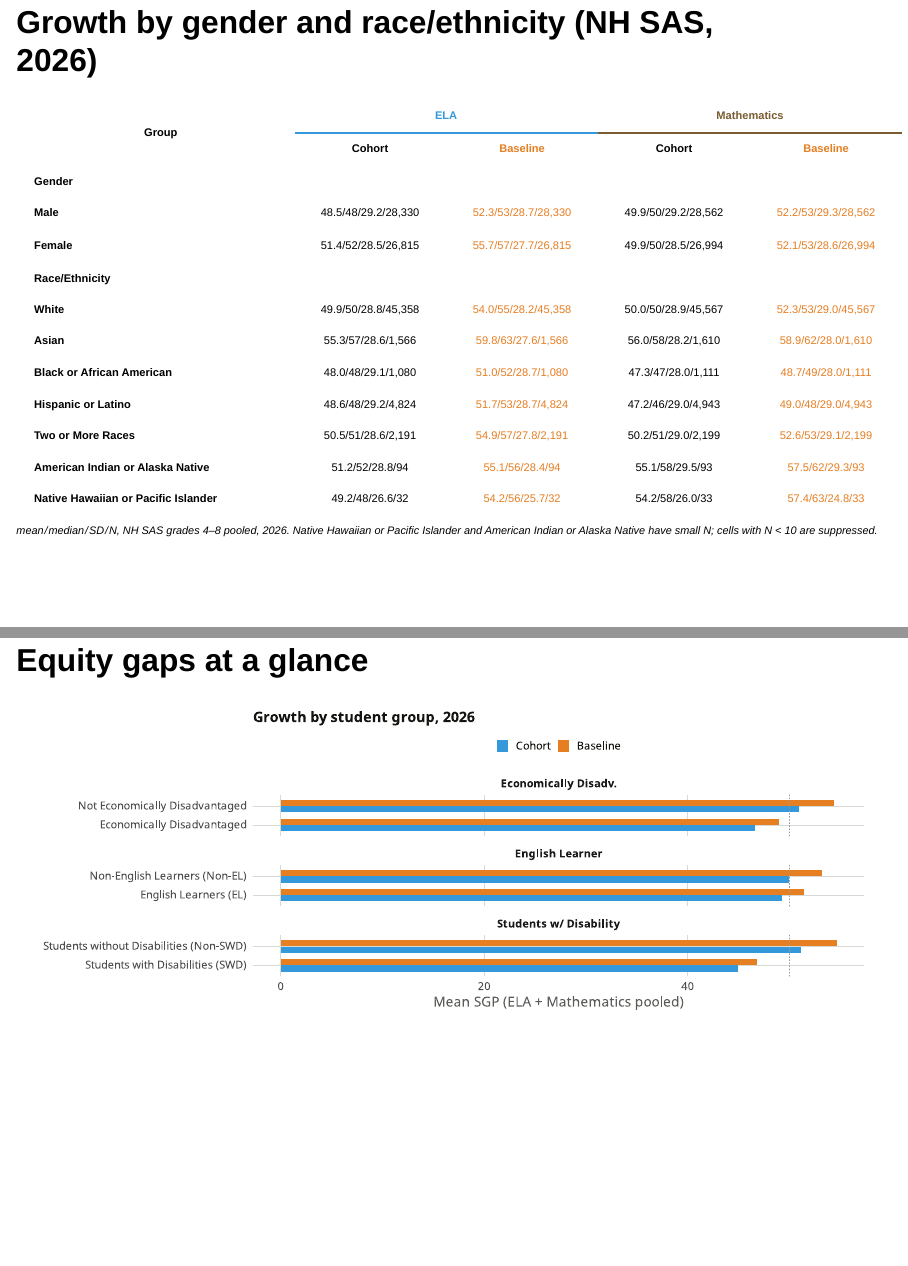
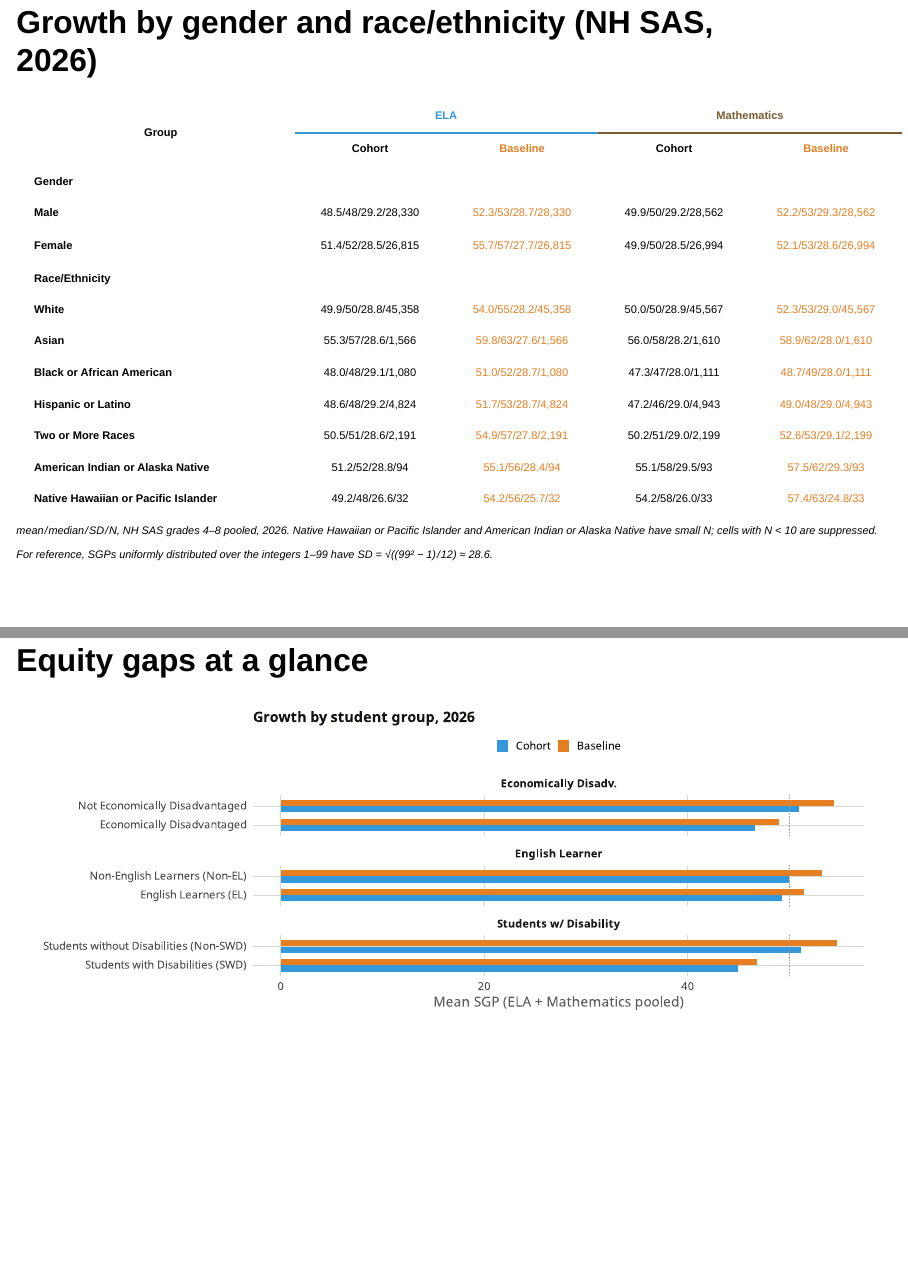
Before and after one commit to dbetebenner/New_Hampshire_101926_Presentation, a Quarto document (New_Hampshire_2026_SGP_Results.qmd): pages 25 and 26 of 49, joined at a grey line. Rendered offline with R 4.5, knitr and Pandoc in place of Quarto, with nearby package versions; drawn as Slidy slides in place of the format the file asks for.

Commit message:
Note the uniform-distribution SGP SD (about 28.6) in the student-group table footnotes
Co-authored-by: Cursor <cursoragent@cursor.com>

````diff
--- a/New_Hampshire_2026_SGP_Results.qmd
+++ b/New_Hampshire_2026_SGP_Results.qmd
@@ -628,7 +628,7 @@
   </thead>
   <tbody>%s</tbody>
 </table>
-<div class="rt-caption">mean&#8202;/&#8202;median&#8202;/&#8202;SD&#8202;/&#8202;N, NH SAS grades 4&ndash;8 pooled, %s. Cells with N &lt; 10 are suppressed.</div>', body, AYL)))
+<div class="rt-caption">mean&#8202;/&#8202;median&#8202;/&#8202;SD&#8202;/&#8202;N, NH SAS grades 4&ndash;8 pooled, %s. Cells with N &lt; 10 are suppressed. For reference, SGPs uniformly distributed over the integers 1&ndash;99 have SD = &radic;((99&sup2; &minus; 1)&#8202;/&#8202;12) &asymp; 28.6.</div>', body, AYL)))
 ```
 
 ::: {.notes}
@@ -673,7 +673,7 @@
   </thead>
   <tbody>%s</tbody>
 </table>
-<div class="rt-caption">mean&#8202;/&#8202;median&#8202;/&#8202;SD&#8202;/&#8202;N, NH SAS grades 4&ndash;8 pooled, %s. Native Hawaiian or Pacific Islander and American Indian or Alaska Native have small N; cells with N &lt; 10 are suppressed.</div>', body, AYL)))
+<div class="rt-caption">mean&#8202;/&#8202;median&#8202;/&#8202;SD&#8202;/&#8202;N, NH SAS grades 4&ndash;8 pooled, %s. Native Hawaiian or Pacific Islander and American Indian or Alaska Native have small N; cells with N &lt; 10 are suppressed. For reference, SGPs uniformly distributed over the integers 1&ndash;99 have SD = &radic;((99&sup2; &minus; 1)&#8202;/&#8202;12) &asymp; 28.6.</div>', body, AYL)))
 ```
 
 ::: {.notes}
````
Also changed, not shown: 1 other file.
